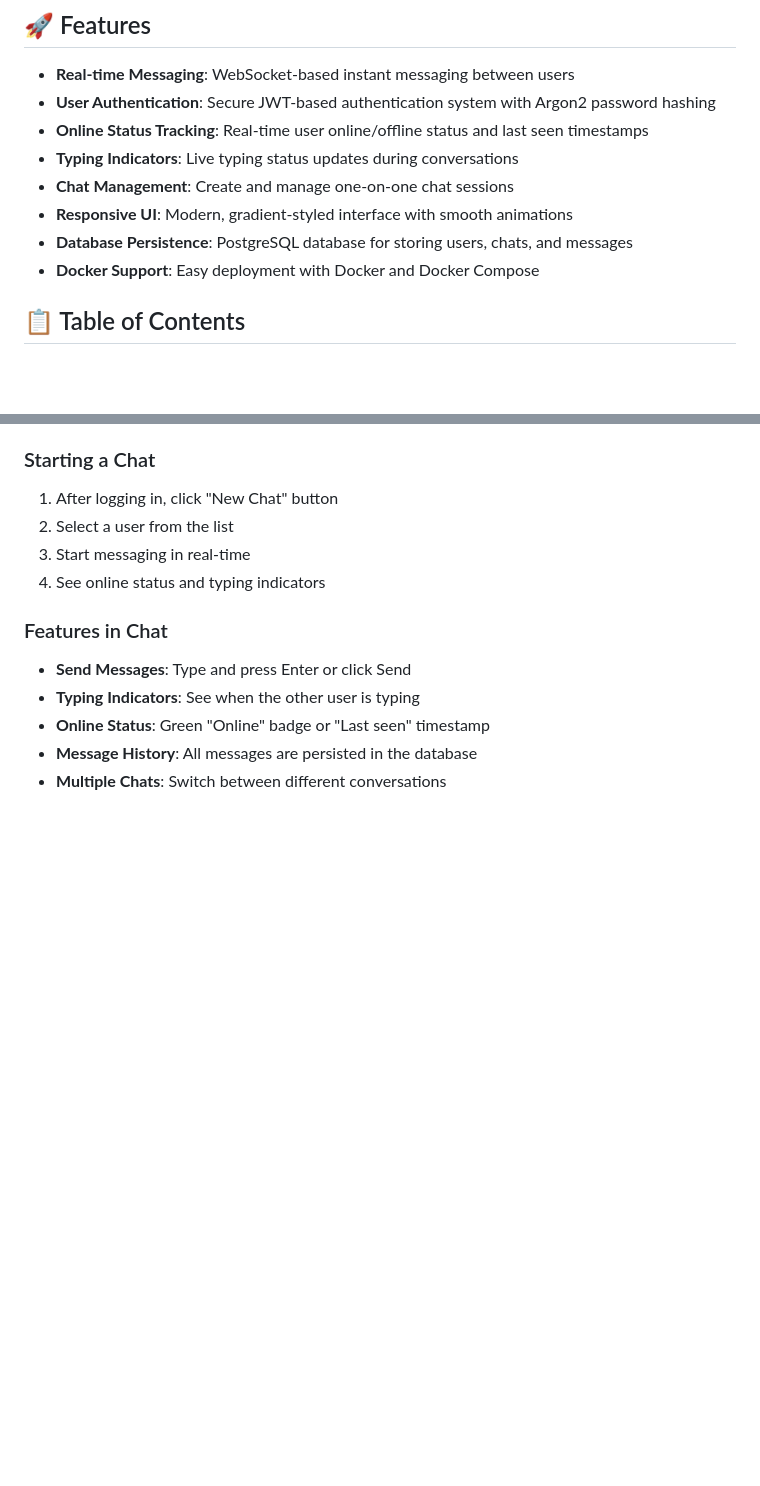
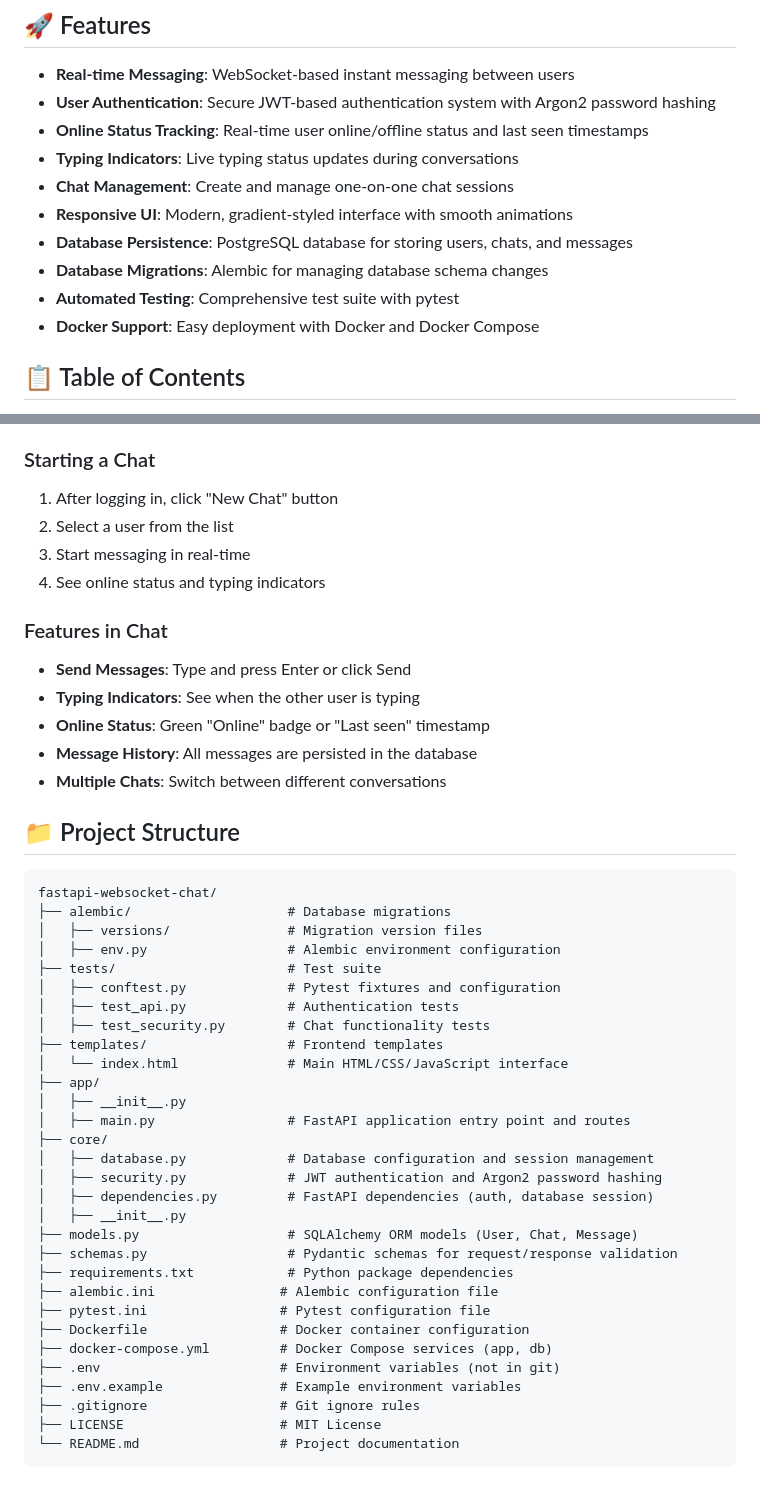
Before and after one commit to berkaykhrmn/fastapi-websocket-chat, a Markdown page: README.md, 2 parts joined by grey strips. Rendered like a GitHub page; blank space fills up the shorter version.

````diff
--- a/README.md
+++ b/README.md
@@ -22,6 +24,8 @@ A real-time chat application built with FastAPI, WebSockets, PostgreSQL, and mod
 - **Chat Management**: Create and manage one-on-one chat sessions
 - **Responsive UI**: Modern, gradient-styled interface with smooth animations
 - **Database Persistence**: PostgreSQL database for storing users, chats, and messages
+- **Database Migrations**: Alembic for managing database schema changes
+- **Automated Testing**: Comprehensive test suite with pytest
 - **Docker Support**: Easy deployment with Docker and Docker Compose
 
 ## 📋 Table of Contents
@@ -107,3 +111,38 @@ The application will be available at `http://localhost:8000`
 - **Online Status**: Green "Online" badge or "Last seen" timestamp
 - **Message History**: All messages are persisted in the database
 - **Multiple Chats**: Switch between different conversations
+
+
+## 📁 Project Structure
+```
+fastapi-websocket-chat/
+├── alembic/                    # Database migrations
+│   ├── versions/               # Migration version files
+│   ├── env.py                  # Alembic environment configuration
+├── tests/                      # Test suite
+│   ├── conftest.py             # Pytest fixtures and configuration
+│   ├── test_api.py             # Authentication tests
+│   ├── test_security.py        # Chat functionality tests
+├── templates/                  # Frontend templates
+│   └── index.html              # Main HTML/CSS/JavaScript interface
+├── app/
+│   ├── __init__.py
+│   ├── main.py                 # FastAPI application entry point and routes
+├── core/
+│   ├── database.py             # Database configuration and session management
+│   ├── security.py             # JWT authentication and Argon2 password hashing
+│   ├── dependencies.py         # FastAPI dependencies (auth, database session)
+│   ├── __init__.py
+├── models.py                   # SQLAlchemy ORM models (User, Chat, Message)
+├── schemas.py                  # Pydantic schemas for request/response validation
+├── requirements.txt            # Python package dependencies
+├── alembic.ini                # Alembic configuration file
+├── pytest.ini                 # Pytest configuration file
+├── Dockerfile                 # Docker container configuration
+├── docker-compose.yml         # Docker Compose services (app, db)
+├── .env                       # Environment variables (not in git)
+├── .env.example               # Example environment variables
+├── .gitignore                 # Git ignore rules
+├── LICENSE                    # MIT License
+└── README.md                  # Project documentation
+```
````
Also changed, not shown: other parts of README.md (+2 -0 lines).
